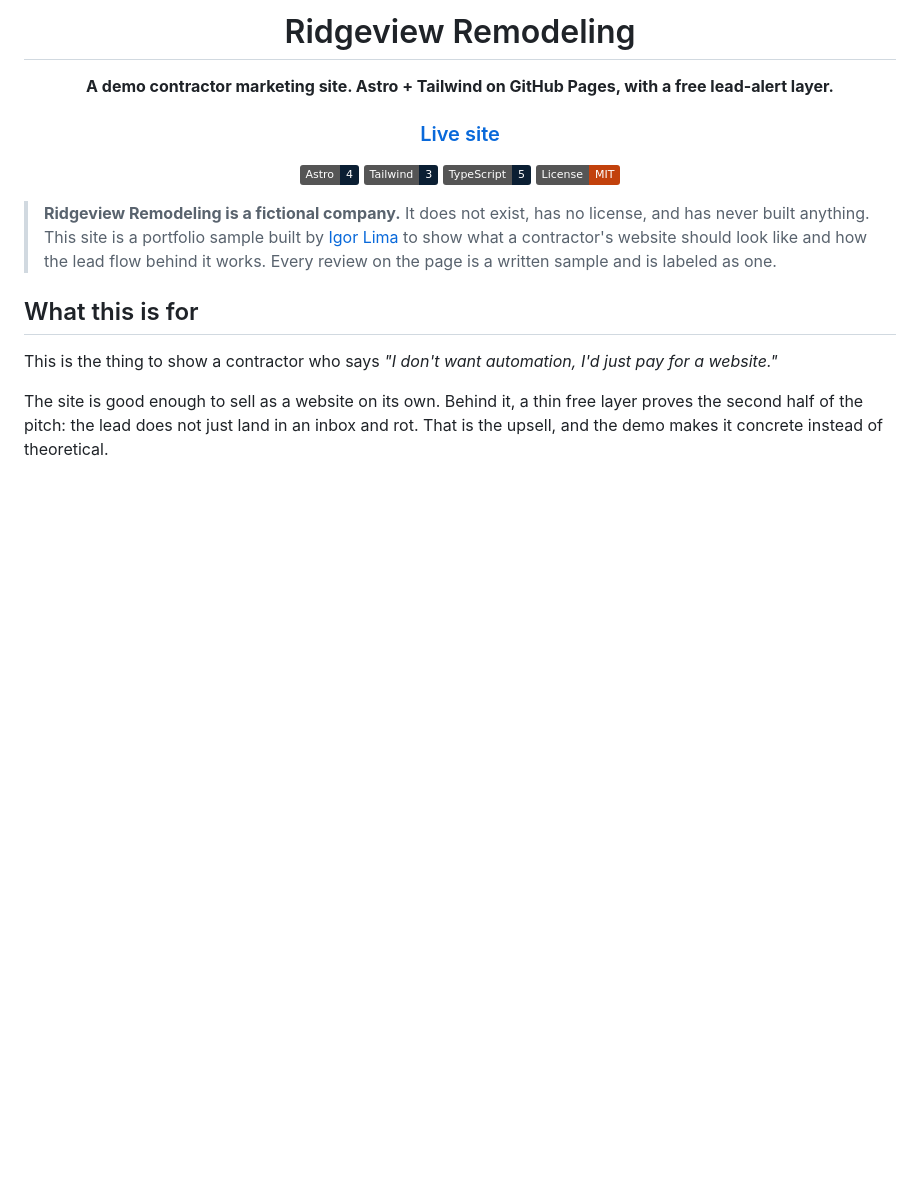
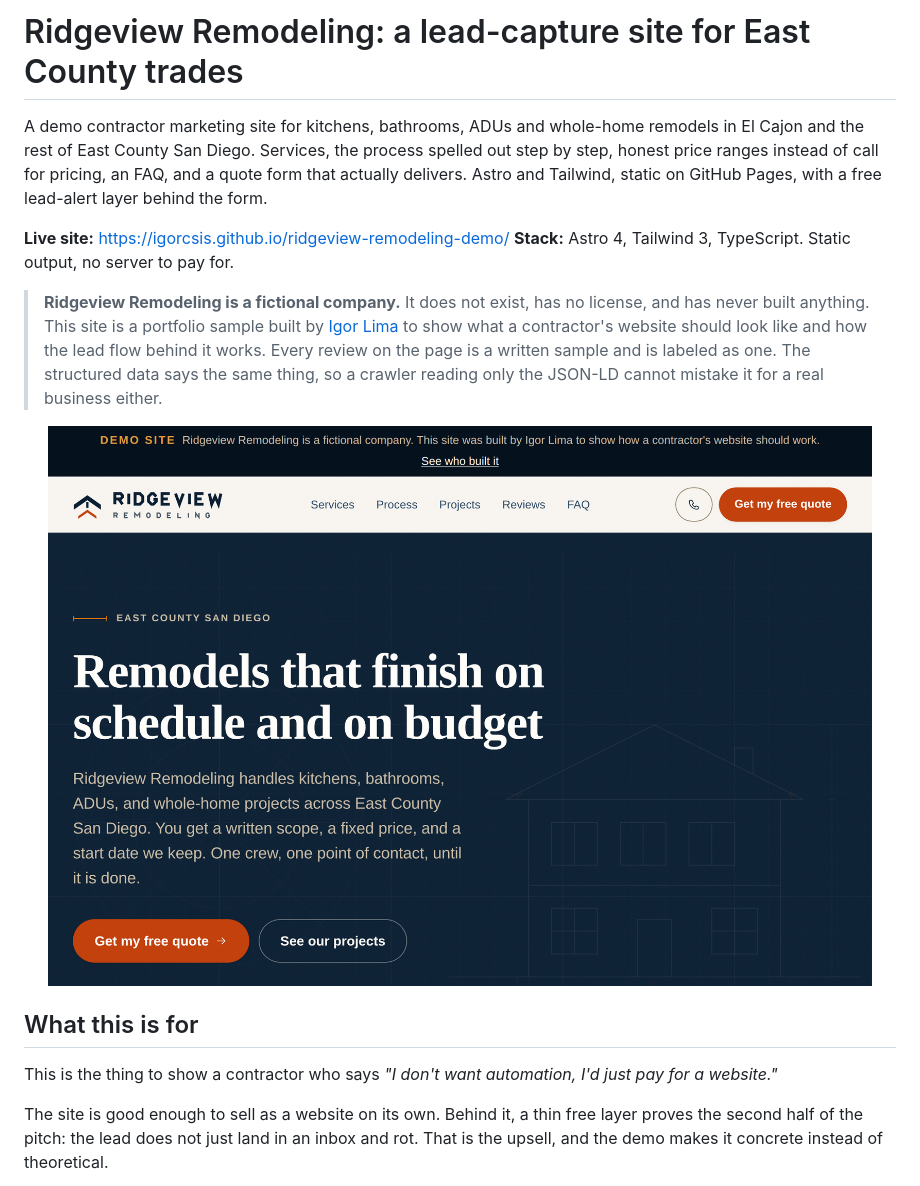
Before and after one commit to IgorCSIS/ridgeview-remodeling-demo, a Markdown page: README.md, the part around the change printed below. GitHub-like rendering; pictures changed too: assets/screenshot.png (added); badges without logos; blank space fills up the shorter version.

```diff
--- a/README.md
+++ b/README.md
@@ -4,21 +12,24 @@
 
-# Ridgeview Remodeling
+# Ridgeview Remodeling: a lead-capture site for East County trades
 
-**A demo contractor marketing site. Astro + Tailwind on GitHub Pages, with a free lead-alert layer.**
+A demo contractor marketing site for kitchens, bathrooms, ADUs and whole-home
+remodels in El Cajon and the rest of East County San Diego. Services, the
+process spelled out step by step, honest price ranges instead of call for
+pricing, an FAQ, and a quote form that actually delivers. Astro and Tailwind,
+static on GitHub Pages, with a free lead-alert layer behind the form.
 
-### [Live site](https://igorcsis.github.io/ridgeview-remodeling-demo/)
-
-![Astro](https://img.shields.io/badge/Astro-4-0B1F33?logo=astro&logoColor=white)
-![Tailwind](https://img.shields.io/badge/Tailwind-3-0B1F33?logo=tailwindcss&logoColor=white)
-![TypeScript](https://img.shields.io/badge/TypeScript-5-0B1F33?logo=typescript&logoColor=white)
-![License](https://img.shields.io/badge/License-MIT-C2410C)
-
-</div>
+**Live site:** https://igorcsis.github.io/ridgeview-remodeling-demo/
+**Stack:** Astro 4, Tailwind 3, TypeScript. Static output, no server to pay for.
 
 > **Ridgeview Remodeling is a fictional company.** It does not exist, has no license, and has never
 > built anything. This site is a portfolio sample built by [Igor Lima](https://igorcsis.github.io/niftyai-portfolio/)
 > to show what a contractor's website should look like and how the lead flow behind it works.
-> Every review on the page is a written sample and is labeled as one.
+> Every review on the page is a written sample and is labeled as one. The structured data says the
+> same thing, so a crawler reading only the JSON-LD cannot mistake it for a real business either.
+
+<p align="center">
+  <img src="assets/screenshot.png" alt="The Ridgeview home page. A DEMO SITE banner runs across the top, above a navy hero reading Remodels that finish on schedule and on budget, with a Get my free quote button and a phone number." width="880">
+</p>
 
 ## What this is for
 
```
Also changed, not shown: other parts of README.md (+10 -2 lines), 3 other files.
